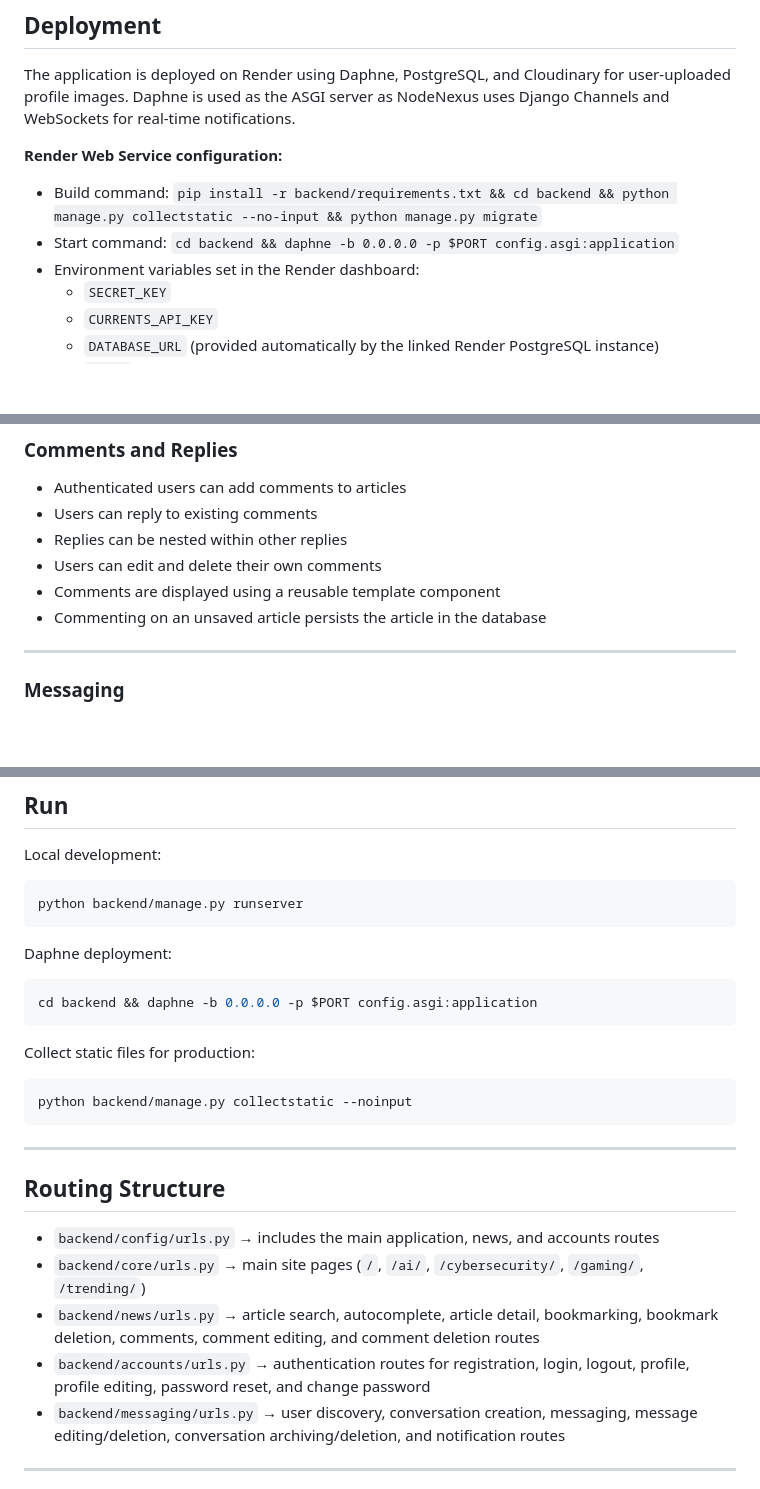
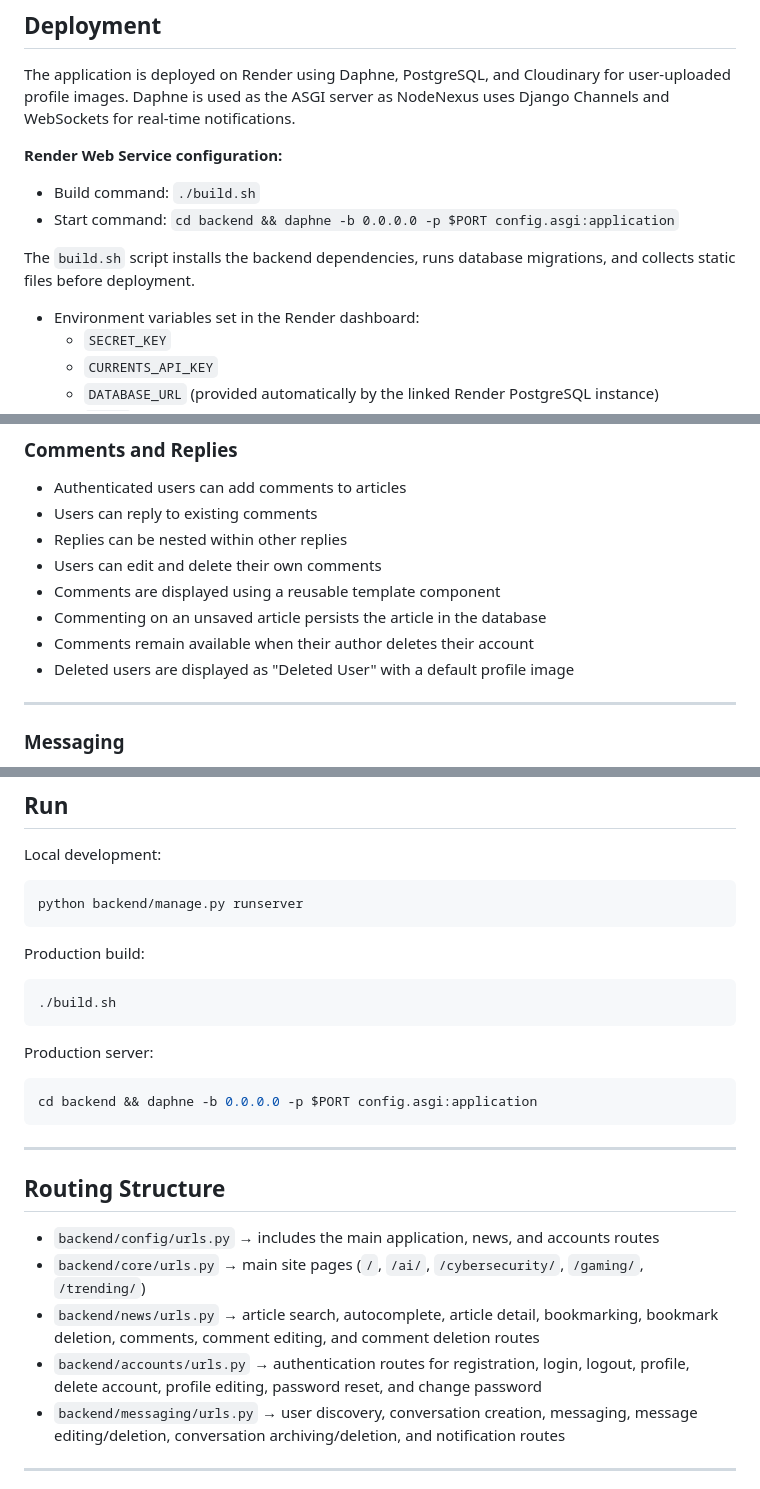
Before and after one commit to ColmN-Dev/NodeNexus, a Markdown page: README.md, 3 parts joined by grey strips. Rendered like a GitHub page; blank space fills up the shorter version.

Commit message:
feat: update README with build script, account deletion details, and deployment instructions

````diff
--- a/README.md
+++ b/README.md
@@ -50,8 +50,11 @@ The application is deployed on Render using Daphne, PostgreSQL, and Cloudinary f
 
 **Render Web Service configuration:**
 
-- Build command: `pip install -r backend/requirements.txt && cd backend && python manage.py collectstatic --no-input && python manage.py migrate`
+- Build command: `./build.sh`
 - Start command: `cd backend && daphne -b 0.0.0.0 -p $PORT config.asgi:application`
+
+The `build.sh` script installs the backend dependencies, runs database migrations, and collects static files before deployment.
+
 - Environment variables set in the Render dashboard:
   - `SECRET_KEY`
   - `CURRENTS_API_KEY`
@@ -162,6 +165,8 @@ Cloudinary is used to store custom user-uploaded profile images. Preset profile
 - Users can edit and delete their own comments
 - Comments are displayed using a reusable template component
 - Commenting on an unsaved article persists the article in the database
+- Comments remain available when their author deletes their account
+- Deleted users are displayed as "Deleted User" with a default profile image
 
 ---
 
@@ -335,16 +347,16 @@ Local development:
 python backend/manage.py runserver
 ```
 
-Daphne deployment:
+Production build:
+
+```bash
+./build.sh
+```
+
+Production server:
 
 ```bash
 cd backend && daphne -b 0.0.0.0 -p $PORT config.asgi:application
-```
-
-Collect static files for production:
-
-```bash
-python backend/manage.py collectstatic --noinput
 ```
 
 ---
@@ -354,7 +366,7 @@ python backend/manage.py collectstatic --noinput
 - `backend/config/urls.py` → includes the main application, news, and accounts routes
 - `backend/core/urls.py` → main site pages (`/`, `/ai/`, `/cybersecurity/`, `/gaming/`, `/trending/`)
 - `backend/news/urls.py` → article search, autocomplete, article detail, bookmarking, bookmark deletion, comments, comment editing, and comment deletion routes
-- `backend/accounts/urls.py` → authentication routes for registration, login, logout, profile, profile editing, password reset, and change password
+- `backend/accounts/urls.py` → authentication routes for registration, login, logout, profile, delete account, profile editing, password reset, and change password
 - `backend/messaging/urls.py` → user discovery, conversation creation, messaging, message editing/deletion, conversation archiving/deletion, and notification routes
 
 ---
````
Also changed, not shown: other parts of README.md (+9 -1 lines).
